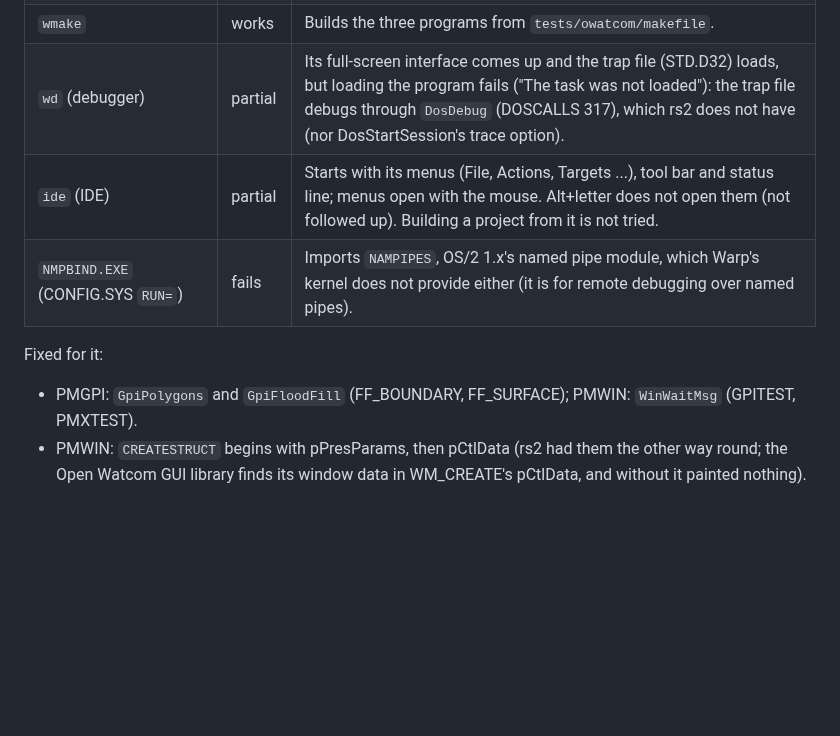
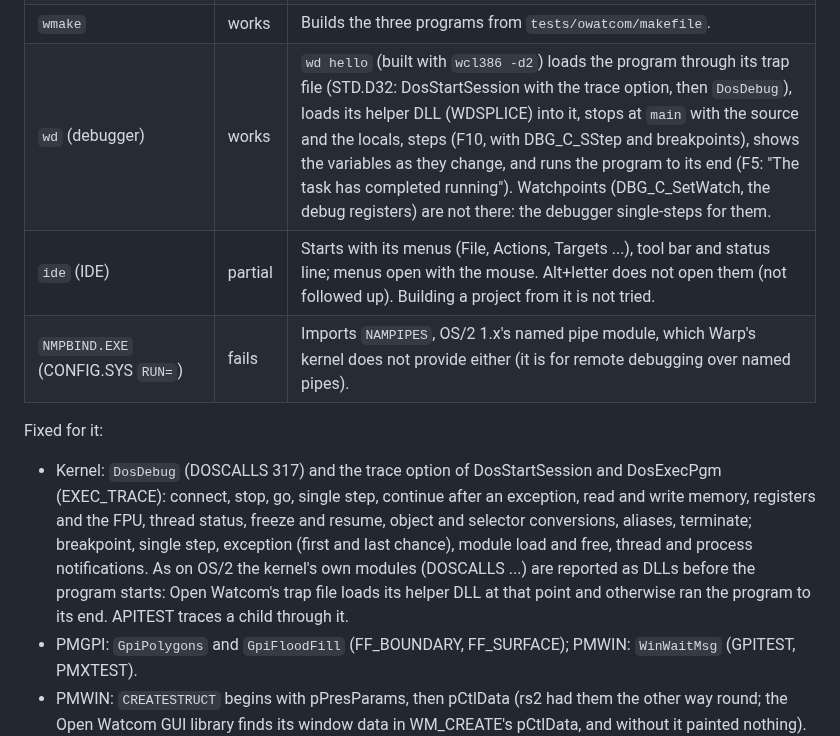
Before and after one commit to dparnell/rs-2, a Markdown page: docs/COMPATIBILITY.md, the part around the change. GitHub-like rendering; blank space fills up the shorter version.

Commit message:
docs: DosDebug (ARCHITECTURE, ROADMAP); Open Watcom wd works: stops at main, steps, shows variables, runs to the end
Co-Authored-By: Claude Opus 5.5 <noreply@anthropic.com>

```diff
--- a/docs/COMPATIBILITY.md
+++ b/docs/COMPATIBILITY.md
@@ -360,12 +360,22 @@ are in `tests/owatcom` (a second disk, `--virtio-disk`).
 | `wcl386 -l=os2v2_pm pmhello.c` | works | The PM program opens its window on the desktop and closes itself (a timer). |
 | `wcl -l=os2 -i=%WATCOM%\h\os21x hello16.c` | works | 16-bit OS/2 program (NE); it reports DosGetVersion 20.45. The installer's INCLUDE names the 32-bit headers only, so 16-bit builds need the `-i` (as on OS/2). |
 | `wmake` | works | Builds the three programs from `tests/owatcom/makefile`. |
-| `wd` (debugger) | partial | Its full-screen interface comes up and the trap file (STD.D32) loads, but loading the program fails ("The task was not loaded"): the trap file debugs through `DosDebug` (DOSCALLS 317), which rs2 does not have (nor DosStartSession's trace option). |
+| `wd` (debugger) | works | `wd hello` (built with `wcl386 -d2`) loads the program through its trap file (STD.D32: DosStartSession with the trace option, then `DosDebug`), loads its helper DLL (WDSPLICE) into it, stops at `main` with the source and the locals, steps (F10, with DBG_C_SStep and breakpoints), shows the variables as they change, and runs the program to its end (F5: "The task has completed running"). Watchpoints (DBG_C_SetWatch, the debug registers) are not there: the debugger single-steps for them. |
 | `ide` (IDE) | partial | Starts with its menus (File, Actions, Targets ...), tool bar and status line; menus open with the mouse. Alt+letter does not open them (not followed up). Building a project from it is not tried. |
 | `NMPBIND.EXE` (CONFIG.SYS `RUN=`) | fails | Imports `NAMPIPES`, OS/2 1.x's named pipe module, which Warp's kernel does not provide either (it is for remote debugging over named pipes). |
 
 Fixed for it:
 
+- Kernel: `DosDebug` (DOSCALLS 317) and the trace option of
+  DosStartSession and DosExecPgm (EXEC_TRACE): connect, stop, go, single
+  step, continue after an exception, read and write memory, registers
+  and the FPU, thread status, freeze and resume, object and selector
+  conversions, aliases, terminate; breakpoint, single step, exception
+  (first and last chance), module load and free, thread and process
+  notifications. As on OS/2 the kernel's own modules (DOSCALLS ...) are
+  reported as DLLs before the program starts: Open Watcom's trap file
+  loads its helper DLL at that point and otherwise ran the program to its
+  end. APITEST traces a child through it.
 - PMGPI: `GpiPolygons` and `GpiFloodFill` (FF_BOUNDARY, FF_SURFACE);
   PMWIN: `WinWaitMsg` (GPITEST, PMXTEST).
 - PMWIN: `CREATESTRUCT` begins with pPresParams, then pCtlData (rs2 had
```
Also changed, not shown: docs/ARCHITECTURE.md (+14 -0 lines), docs/ROADMAP.md (+2 -1 lines).
